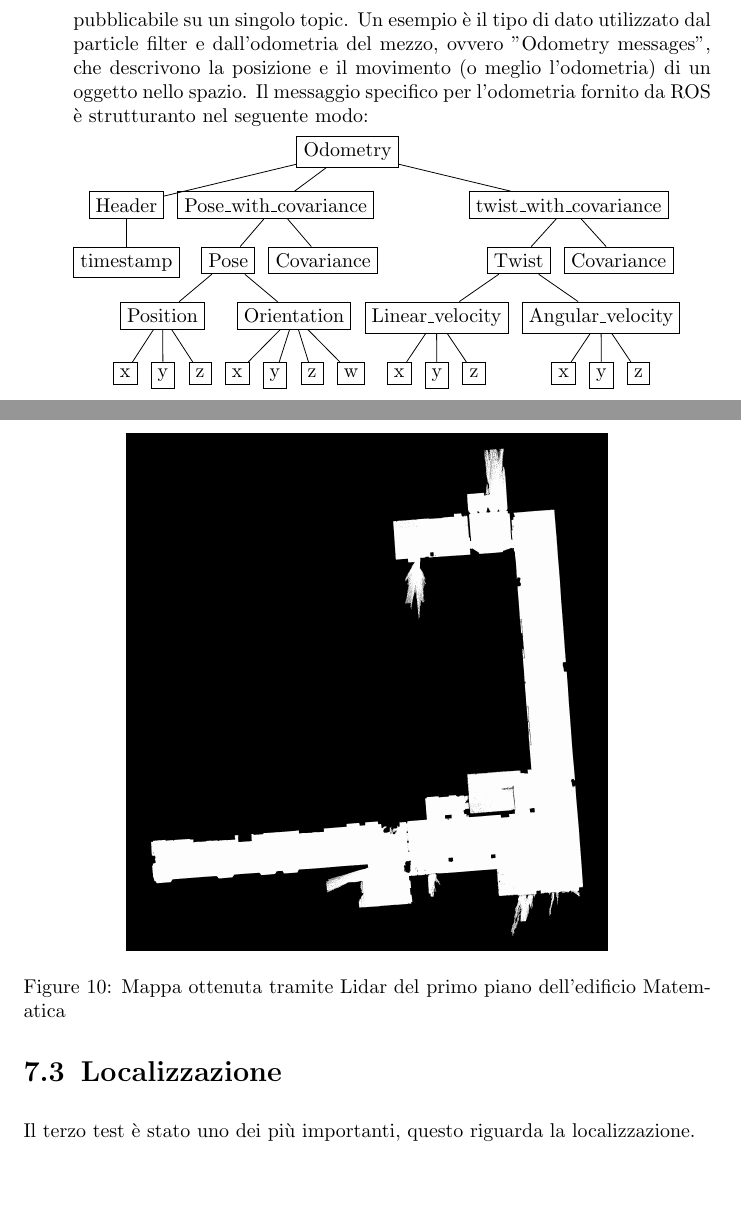
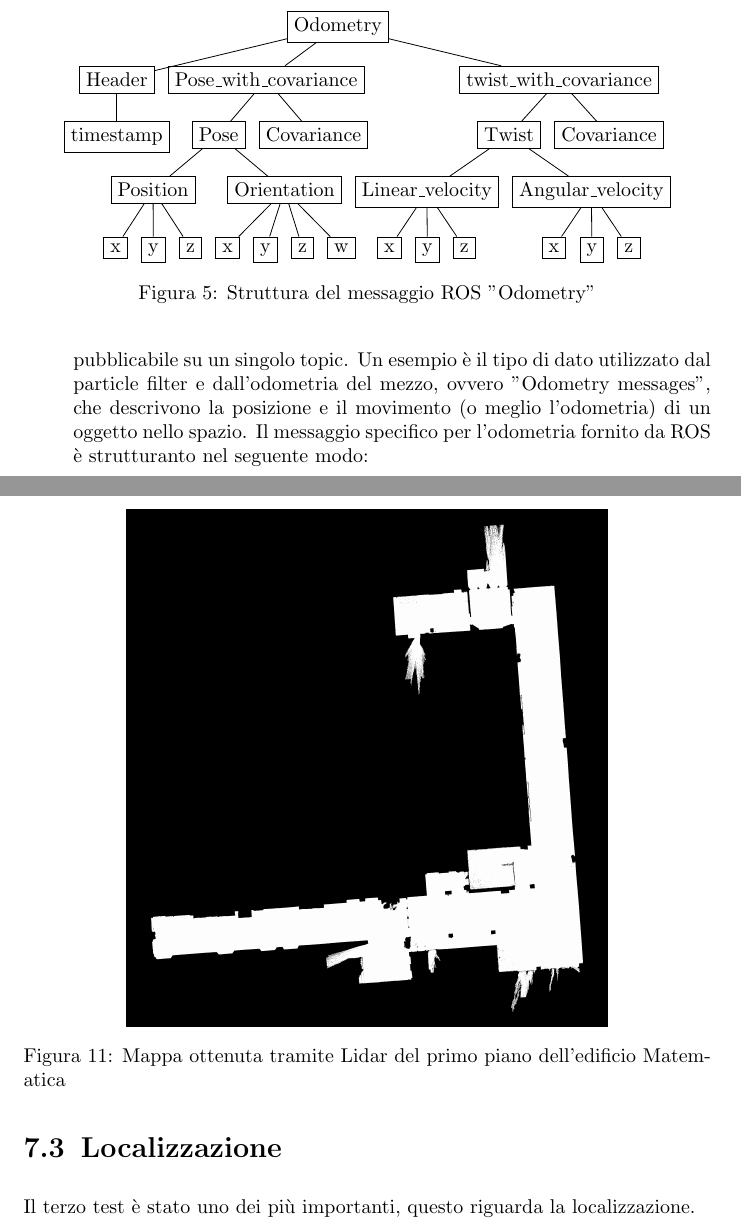
Before and after one commit to alleappio/tesi_triennale, a LaTeX document (main.tex, which reads sections/ROS.tex): two parts of pages 15 and 32 of 36, joined at a grey line, cut so that both start at the same text, the shorter picture padded with empty space. Compiled offline with pdfLaTeX.

Commit message:
fix captions

```diff
--- a/main.tex
+++ b/main.tex
@@ -7,6 +7,7 @@
 \usepackage{natbib}
 \usepackage{hyperref}
 \usepackage{titlesec}
+\usepackage[figurename=Figura]{caption}
 
 \titleformat{\section}[hang]{\normalfont\LARGE\bfseries}{Capitolo \thesection}{1em}{\vspace{1em}\hrule\vspace{1em}}[\vspace{1em}\hrule\vspace{1em}]
 \titleformat{\subsection}{\normalfont\Large\bfseries}{\thesubsection}{0.5em}{\vspace{0.5em}}
--- a/sections/ROS.tex
+++ b/sections/ROS.tex
@@ -89,6 +90,8 @@ Una comunicazione ROS è formata da 3 elementi:
           ]
         ]
       \end{forest}
+      \caption{Struttura del messaggio ROS "Odometry"}
+    \end{figure}
 
   \noindent In questo particolare messaggio come si può notare sono contenuti: la posa, ovvero la posizione e l'orientamento del veicolo rispetto al punto di partenza, ed il Twist ovvero la velocità lineare e quella angolare dell'oggetto al momento della misura.
   \noindent Esistono molti tipi di dato forniti da ROS alcuni altri esempi sono l'ackermann message: che fornisce come dati principali una velocità ed un angolo di sterzo e viene utilizzato per comunicare al robot il movimento da compiere. Tutti i tipi di messaggio sono consultabili online sulla documentazione di ROS
```
Also changed, not shown: main.pdf, sections/ROS.tex (3 more changed lines). Lines whose indentation alone changed are shown as unchanged.
